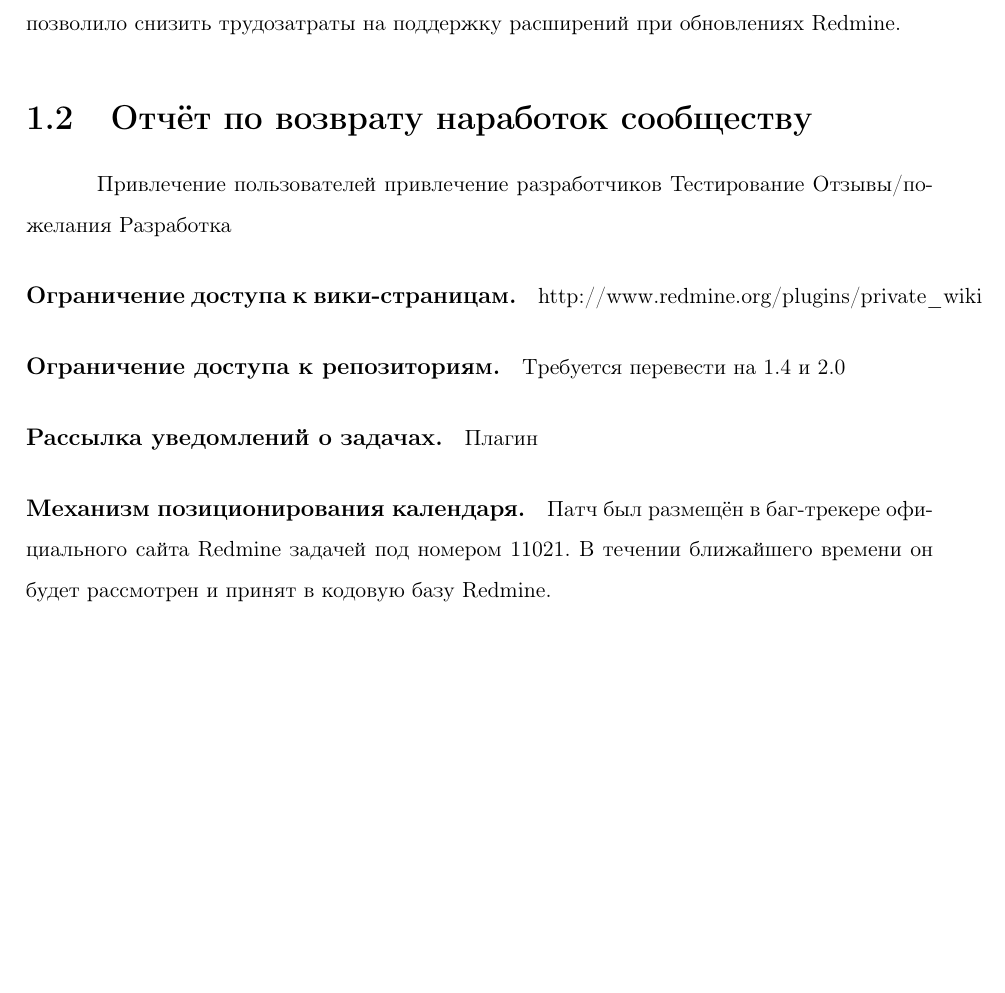
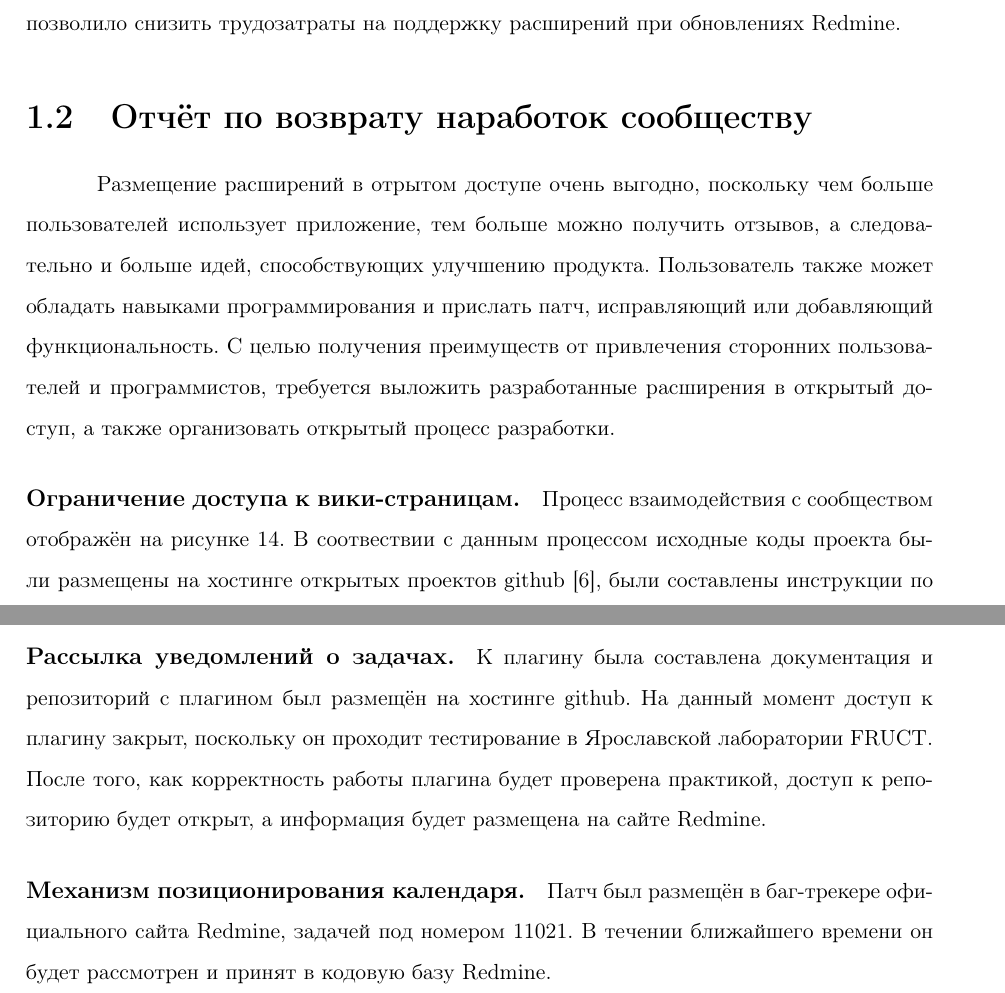
Before and after one commit to f0y/university-papers, a LaTeX thesis (diploma.tex, which reads chapter3.tex): part of page 42 of 48 before the commit and two parts of pages 42 and 44 of 50 after it, the two joined at a grey line, cut so that both start at the same text, the shorter picture padded with empty space. Compiled offline with pdfLaTeX.

Commit message:
Отчёт по наработкам

```diff
--- a/chapter3.tex
+++ b/chapter3.tex
@@ -90,18 +90,21 @@ qcommit}, чтобы зафиксировать изменения.
 что позволило снизить трудозатраты на поддержку расширений при обновлениях
 Redmine.
 
-% \section{Метрики расширений}
-
 
 \section{Отчёт по возврату наработок сообществу}
-Привлечение пользователей
-привлечение разработчиков
-  Тестирование
-  Отзывы/пожелания
-  Разработка
+Размещение расширений в отрытом доступе очень выгодно, поскольку чем больше
+пользователей использует приложение, тем больше можно получить отзывов, а
+следовательно и больше идей, способствующих улучшению продукта.
+Пользователь также может обладать навыками программирования и прислать патч,
+исправляющий или добавляющий функциональность. С целью получения преимуществ от
+привлечения сторонних пользователей и программистов, требуется выложить
+разработанные расширения в открытый доступ, а также организовать открытый
+процесс разработки.
+
 \inspicture{opensource-feedback}{Взаимодействие с сообществом}{0.4}
 
-
 \paragraph{Ограничение доступа к вики-страницам.}
-
-http://www.redmine.org/plugins/private\_wiki
+Процесс взаимодействия с сообществом отображён на рисунке
+\ref{picture:opensource-feedback}. В соотвествии с данным процессом исходные
+коды проекта были размещены на хостинге открытых проектов github \cite{github},
+ были составлены инструкции по установке и информация о плагине размещена на
@@ -107,0 +117 @@ http://www.redmine.org/plugins/private\_wiki
+\begin{itemize}
@@ -108,3 +128,2 @@ http://www.redmine.org/plugins/private\_wiki
 
 \paragraph{Ограничение доступа к репозиториям.}
-Требуется перевести на 1.4 и 2.0
@@ -111,9 +135,13 @@ http://www.redmine.org/plugins/private\_wiki
 
 \paragraph{Рассылка уведомлений о задачах.}
-Плагин
+К плагину была составлена документация и репозиторий с плагином был размещён на
+хостинге github. На данный момент доступ к плагину закрыт, поскольку он
+проходит тестирование в Ярославской лаборатории FRUCT. После того, как
+корректность работы плагина будет проверена практикой, доступ к репозиторию
+будет открыт, а информация будет размещена на сайте Redmine.
 
 \paragraph{Механизм позиционирования календаря.}
-Патч был размещён в баг-трекере официального сайта Redmine задачей под номером
+Патч был размещён в баг-трекере официального сайта Redmine, задачей под номером
 11021. В течении ближайшего времени он будет рассмотрен и принят в кодовую базу
 Redmine.
 
```
Also changed, not shown: bibliography.tex (+5 -1 lines), chapter3.tex (27 more changed lines).
